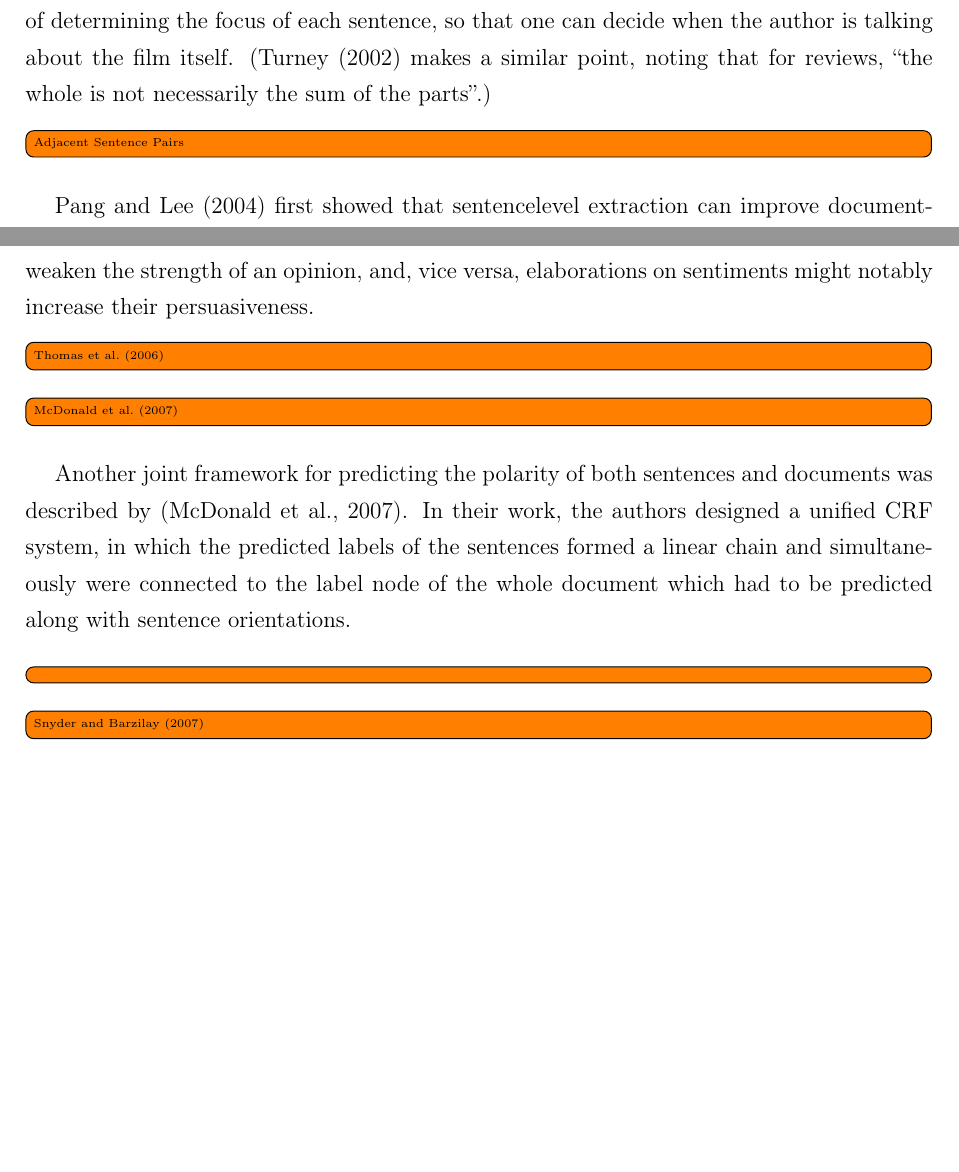
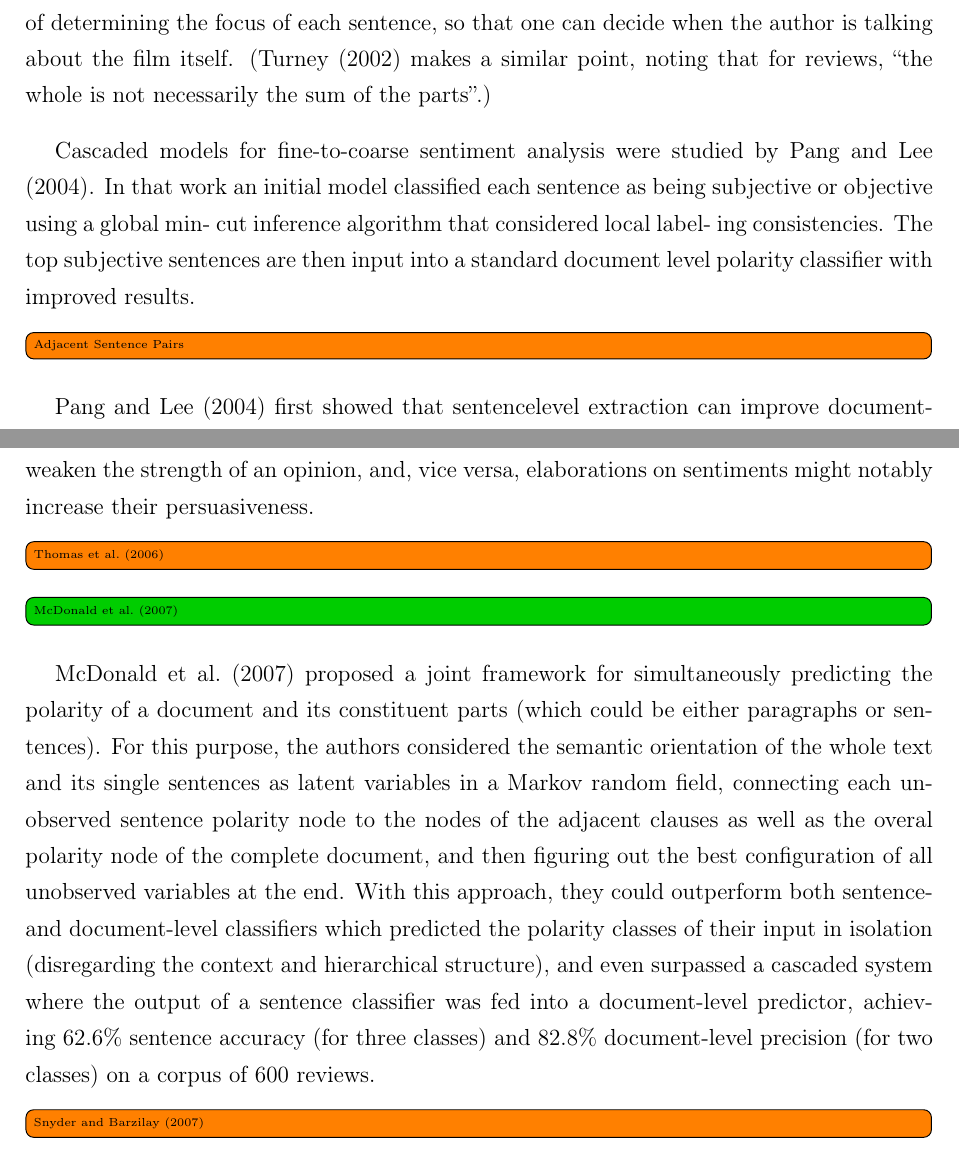
Before and after one commit to WladimirSidorenko/Dissertation, a LaTeX thesis (sidarenka_thesis.tex, which reads sentiment_discourse.tex): two parts of pages 150 and 151 of 182, joined at a grey line, cut so that both start at the same text, the shorter picture padded with empty space. Compiled offline with pdfLaTeX; the source files are stored in an older character set and shown here as Unicode.

Commit message:
added summary of McDonald et al. (2006)

```diff
--- a/sentiment_discourse.tex
+++ b/sentiment_discourse.tex
@@ -78,6 +78,13 @@ talking about the film itself. (Turney (2002) makes a similar point,
 noting that for reviews, ``the whole is not necessarily the sum of the
 parts''.)
 
+Cascaded models for fine-to-coarse sentiment analysis were studied by
+Pang and Lee (2004). In that work an initial model classified each
+sentence as being subjective or objective using a global min- cut
+inference algorithm that considered local label- ing
+consistencies. The top subjective sentences are then input into a
+standard document level polarity classifier with improved results.
+
 \todo[inline]{Adjacent Sentence Pairs}
 
 Pang and Lee (2004) first showed that sentencelevel extraction can
@@ -120,16 +127,24 @@ increase their persuasiveness.
 
 \todo[inline]{\citet{Thomas:06}}
 
-\todo[inline]{\citet{McDonald:07}}
+\done[inline]{\citet{McDonald:07}}
 
-Another joint framework for predicting the polarity of both sentences
-and documents was described by \cite{McDonald:07}.  In their work, the
-authors designed a unified CRF system, in which the predicted labels
-of the sentences formed a linear chain and simultaneously were
-connected to the label node of the whole document which had to be
-predicted along with sentence orientations.
-
-\todo[inline]{}
+\citet{McDonald:07} proposed a joint framework for simultaneously
+predicting the polarity of a document and its constituent parts (which
+could be either paragraphs or sentences).  For this purpose, the
+authors considered the semantic orientation of the whole text and its
+single sentences as latent variables in a Markov random field,
+connecting each unobserved sentence polarity node to the nodes of the
+adjacent clauses as well as the overal polarity node of the complete
+document, and then figuring out the best configuration of all
+unobserved variables at the end.  With this approach, they could
+outperform both sentence- and document-level classifiers which
+predicted the polarity classes of their input in isolation
+(disregarding the context and hierarchical structure), and even
+surpassed a cascaded system where the output of a sentence classifier
+was fed into a document-level predictor, achieving 62.6\% sentence
+accuracy (for three classes) and 82.8\% document-level precision (for
+two classes) on a corpus of 600 reviews.
 
 \todo[inline]{\citet{Snyder:07}}
 Other notable works on discourse-augented sentiment analysis include
```
